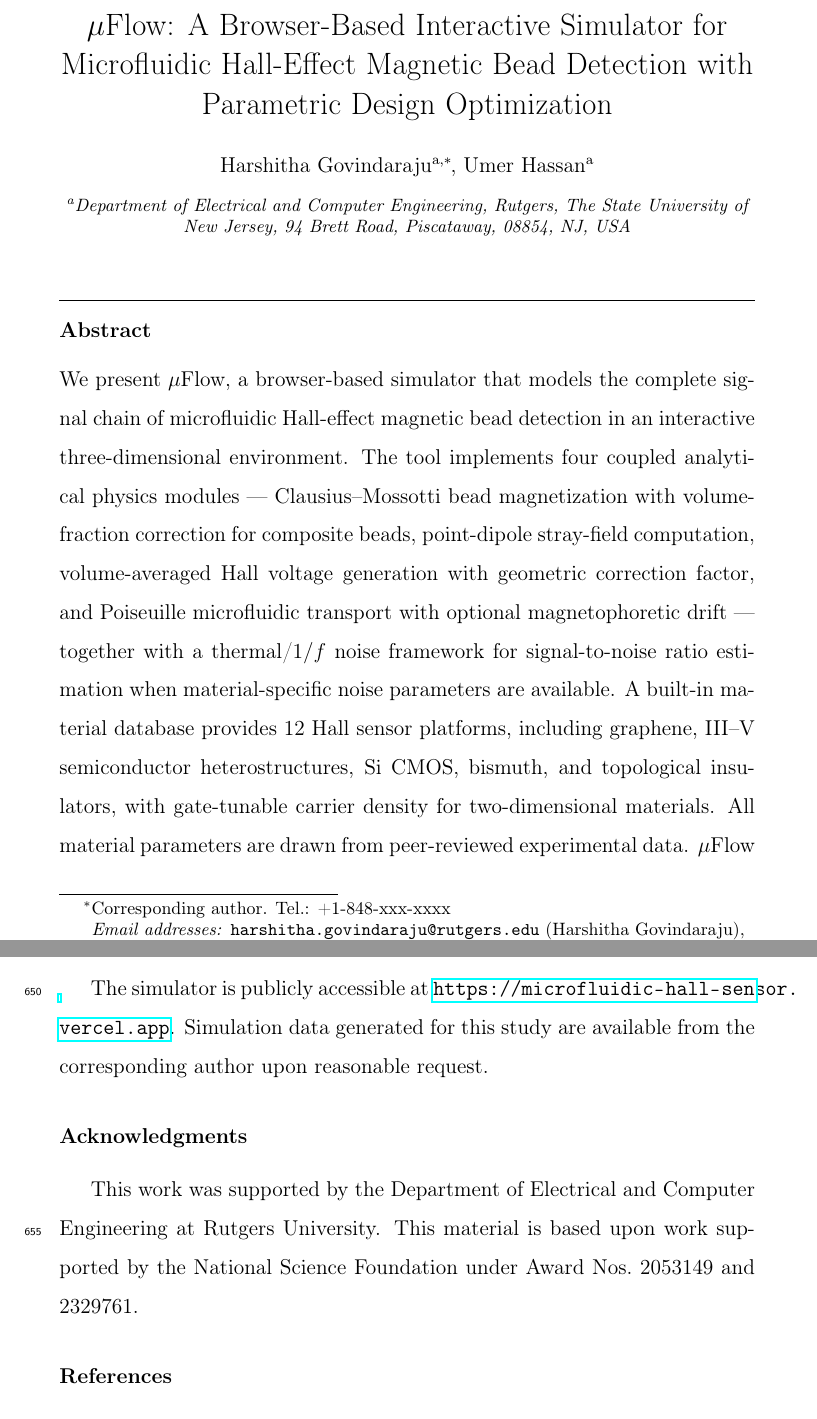
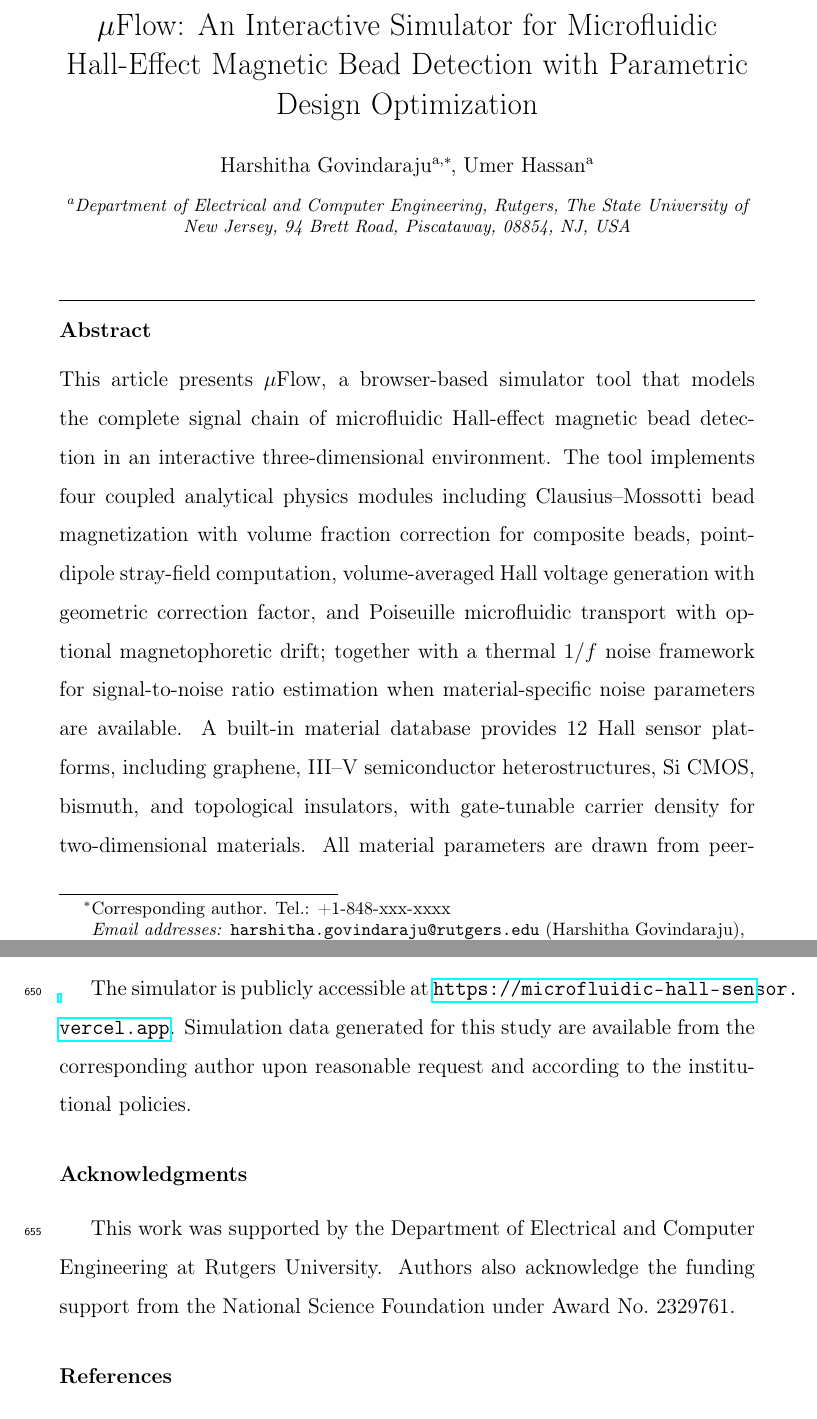
Before and after one commit to hg293/microfluidic-hall-sensor, a LaTeX paper (paper/main.tex): two parts of pages 1 and 41 of 50, joined at a grey line, cut so that both start at the same text. Compiled offline with pdfLaTeX.

Commit message:
Updates from Overleaf

```diff
--- a/paper/main.tex
+++ b/paper/main.tex
@@ -46,7 +46,7 @@
 
 \begin{frontmatter}
 
-\title{$\mu$Flow: A Browser-Based Interactive Simulator for Microfluidic Hall-Effect Magnetic Bead Detection with Parametric Design Optimization}
+\title{$\mu$Flow: An Interactive Simulator for Microfluidic Hall-Effect Magnetic Bead Detection with Parametric Design Optimization}
 
 \author[rutgers]{Harshitha Govindaraju\corref{cor1}}
 \ead{harshitha.govindaraju@rutgers.edu}
@@ -61,8 +61,9 @@
             country={USA}}
 
 \begin{abstract}
-We present $\mu$Flow, a browser-based simulator that models the complete signal chain of microfluidic Hall-effect magnetic bead detection in an interactive three-dimensional environment. The tool implements four coupled analytical physics modules --- Clausius--Mossotti bead magnetization with volume-fraction correction for composite beads, point-dipole stray-field computation, volume-averaged Hall voltage generation with geometric correction factor, and Poiseuille microfluidic transport with optional magnetophoretic drift --- together with a thermal/$1/f$ noise framework for signal-to-noise ratio estimation when material-specific noise parameters are available. A built-in material database provides 12 Hall sensor platforms, including graphene, III--V semiconductor heterostructures, Si CMOS, bismuth, and topological insulators, with gate-tunable carrier density for two-dimensional materials. All material parameters are drawn from peer-reviewed experimental data. $\mu$Flow reproduces finite-element method (FEM) benchmarks from our companion COMSOL study to within \SI{6}{\percent} relative error for three sensor designs spanning \SIrange{5}{50}{\micro\meter}, and includes a built-in 2D axisymmetric FEM magnetostatic solver that independently validates the analytical dipole model against a full volumetric field solution. A parametric sweep engine evaluates sensor geometry, material selection, flow velocity, and bead properties across thousands of configurations in seconds. The entire application is a single HTML file (${\sim}$\num{3000} lines) built on React~18 and Three.js, requiring no installation and no server. $\mu$Flow is deployed at \url{https://microfluidic-hall-sensor.vercel.app}.
+This article presents $\mu$Flow, a browser-based simulator tool that models the complete signal chain of microfluidic Hall-effect magnetic bead detection in an interactive three-dimensional environment. The tool implements four coupled analytical physics modules including Clausius--Mossotti bead magnetization with volume fraction correction for composite beads, point-dipole stray-field computation, volume-averaged Hall voltage generation with geometric correction factor, and Poiseuille microfluidic transport with optional magnetophoretic drift; together with a thermal $1/f$ noise framework for signal-to-noise ratio estimation when material-specific noise parameters are available. A built-in material database provides 12 Hall sensor platforms, including graphene, III--V semiconductor heterostructures, Si CMOS, bismuth, and topological insulators, with gate-tunable carrier density for two-dimensional materials. All material parameters are drawn from peer-reviewed experimental data. $\mu$Flow reproduces finite-element method (FEM) benchmarks from our companion COMSOL study to within \SI{6}{\percent} relative error for three sensor designs spanning \SIrange{5}{50}{\micro\meter}, and includes a built-in 2D axisymmetric FEM magnetostatic solver that independently validates the analytical dipole model against a full volumetric field solution. A parametric sweep engine evaluates sensor geometry, material selection, flow velocity, and bead properties across thousands of configurations in seconds. The entire application is a single HTML file (${\sim}$\num{3000} lines) built on React~18 and Three.js, requiring no installation and no server. $\mu$Flow is deployed at \url{https://microfluidic-hall-sensor.vercel.app}.
 \end{abstract}
+
 
 \begin{keyword}
 microfluidic simulation \sep Hall effect sensor \sep magnetic bead detection \sep parametric optimization \sep browser-based visualization \sep biosensor design
@@ -705,11 +706,11 @@ The authors declare that they have no known competing financial interests or per
 
 \section*{Data availability}
 
-The simulator is publicly accessible at \url{https://microfluidic-hall-sensor.vercel.app}. Simulation data generated for this study are available from the corresponding author upon reasonable request.
+The simulator is publicly accessible at \url{https://microfluidic-hall-sensor.vercel.app}. Simulation data generated for this study are available from the corresponding author upon reasonable request and according to the institutional policies.
 
 \section*{Acknowledgments}
 
-This work was supported by the Department of Electrical and Computer Engineering at Rutgers University. This material is based upon work supported by the National Science Foundation under Award Nos.\ 2053149 and 2329761.
+This work was supported by the Department of Electrical and Computer Engineering at Rutgers University. Authors also acknowledge the funding support from the National Science Foundation under Award No.\ 2329761.
 
 % ========================================================================
 % REFERENCES
```
Also changed, not shown: paper/main.tex (8 more changed lines).
